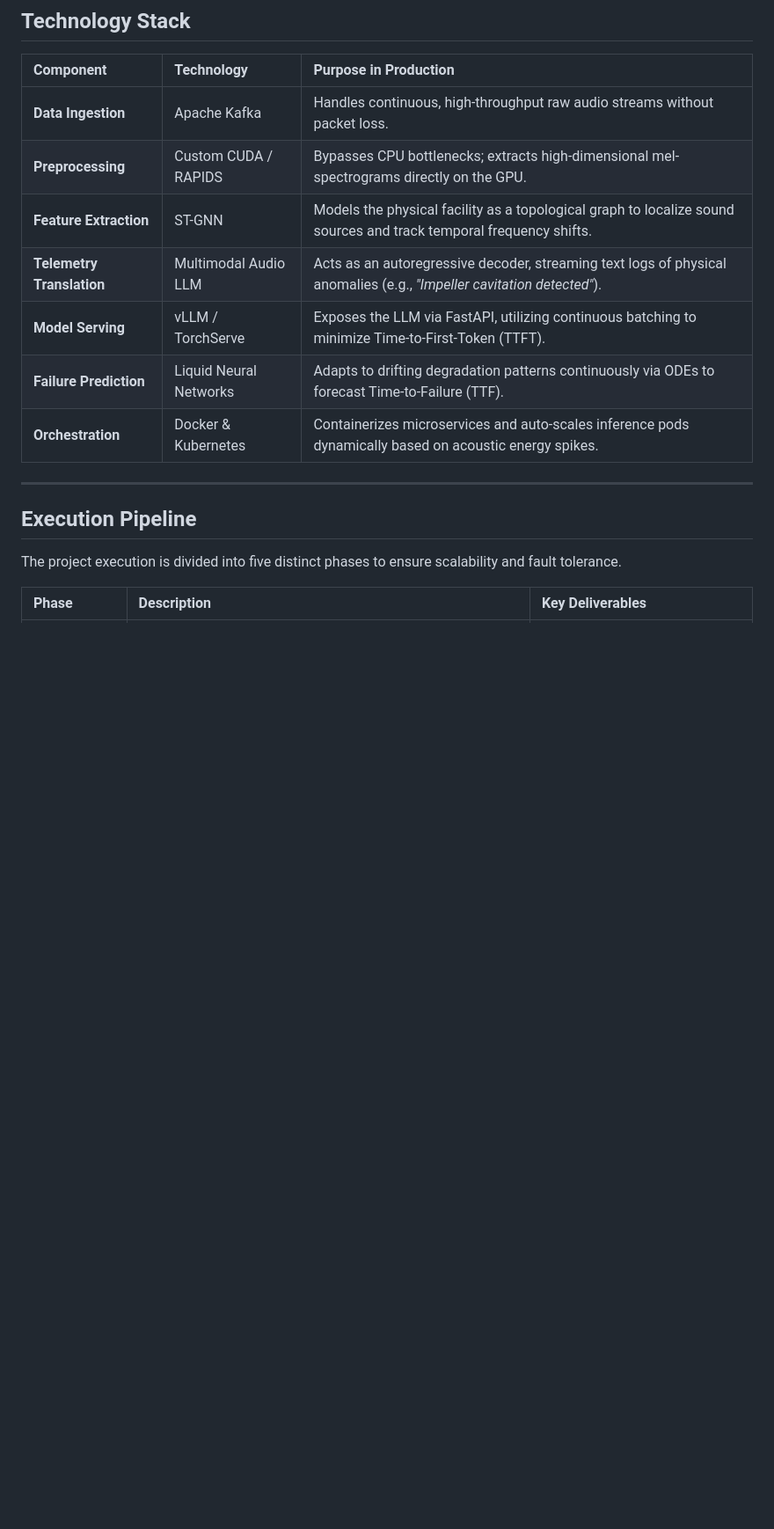
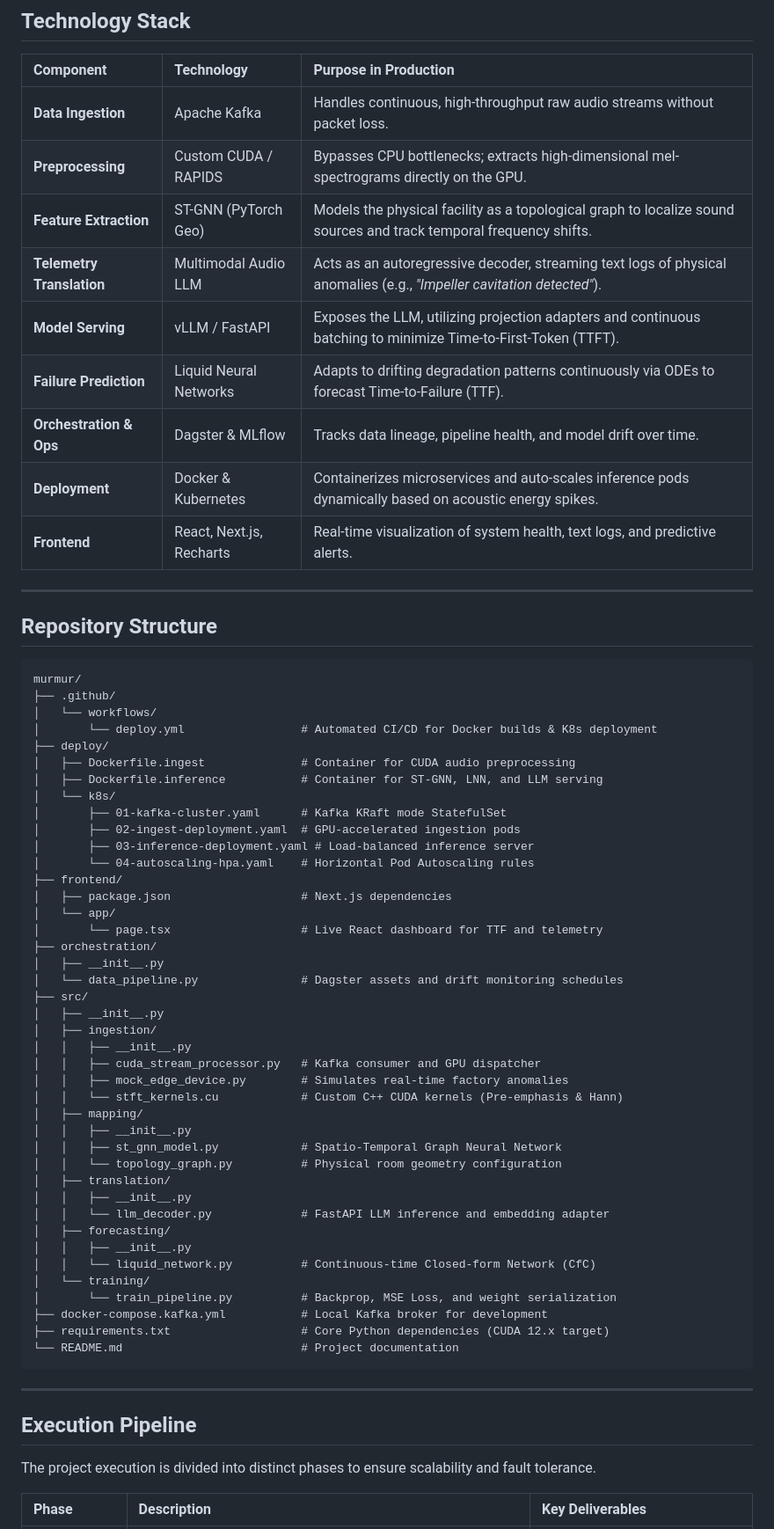
Before and after one commit to smparc/murmur, a Markdown page: README.md, the part around one of its changes. Shown at 88% size. Drawn GitHub-style; blank space fills up the shorter version.

Commit message:
Enhance README with Next.js and deployment updates
Updated README to include Next.js dashboard, revised deployment steps, and enhanced system architecture details.

````diff
--- a/README.md
+++ b/README.md
@@ -46,17 +53,67 @@ graph TD
 | :--- | :--- | :--- |
 | **Data Ingestion** | Apache Kafka | Handles continuous, high-throughput raw audio streams without packet loss. |
 | **Preprocessing** | Custom CUDA / RAPIDS | Bypasses CPU bottlenecks; extracts high-dimensional mel-spectrograms directly on the GPU. |
-| **Feature Extraction** | ST-GNN | Models the physical facility as a topological graph to localize sound sources and track temporal frequency shifts. |
+| **Feature Extraction** | ST-GNN (PyTorch Geo) | Models the physical facility as a topological graph to localize sound sources and track temporal frequency shifts. |
 | **Telemetry Translation**| Multimodal Audio LLM | Acts as an autoregressive decoder, streaming text logs of physical anomalies (e.g., *"Impeller cavitation detected"*). |
-| **Model Serving** | vLLM / TorchServe | Exposes the LLM via FastAPI, utilizing continuous batching to minimize Time-to-First-Token (TTFT). |
+| **Model Serving** | vLLM / FastAPI | Exposes the LLM, utilizing projection adapters and continuous batching to minimize Time-to-First-Token (TTFT). |
 | **Failure Prediction** | Liquid Neural Networks | Adapts to drifting degradation patterns continuously via ODEs to forecast Time-to-Failure (TTF). |
-| **Orchestration** | Docker & Kubernetes | Containerizes microservices and auto-scales inference pods dynamically based on acoustic energy spikes. |
+| **Orchestration & Ops** | Dagster & MLflow | Tracks data lineage, pipeline health, and model drift over time. |
+| **Deployment** | Docker & Kubernetes | Containerizes microservices and auto-scales inference pods dynamically based on acoustic energy spikes. |
+| **Frontend** | React, Next.js, Recharts | Real-time visualization of system health, text logs, and predictive alerts. |
+
+---
+
+## Repository Structure
+
+```text
+murmur/
+├── .github/
+│   └── workflows/
+│       └── deploy.yml                 # Automated CI/CD for Docker builds & K8s deployment
+├── deploy/
+│   ├── Dockerfile.ingest              # Container for CUDA audio preprocessing
+│   ├── Dockerfile.inference           # Container for ST-GNN, LNN, and LLM serving
+│   └── k8s/
+│       ├── 01-kafka-cluster.yaml      # Kafka KRaft mode StatefulSet
+│       ├── 02-ingest-deployment.yaml  # GPU-accelerated ingestion pods
+│       ├── 03-inference-deployment.yaml # Load-balanced inference server
+│       └── 04-autoscaling-hpa.yaml    # Horizontal Pod Autoscaling rules
+├── frontend/
+│   ├── package.json                   # Next.js dependencies
+│   └── app/
+│       └── page.tsx                   # Live React dashboard for TTF and telemetry
+├── orchestration/
+│   ├── __init__.py
+│   └── data_pipeline.py               # Dagster assets and drift monitoring schedules
+├── src/
+│   ├── __init__.py
+│   ├── ingestion/
+│   │   ├── __init__.py
+│   │   ├── cuda_stream_processor.py   # Kafka consumer and GPU dispatcher
+│   │   ├── mock_edge_device.py        # Simulates real-time factory anomalies
+│   │   └── stft_kernels.cu            # Custom C++ CUDA kernels (Pre-emphasis & Hann)
+│   ├── mapping/
+│   │   ├── __init__.py
+│   │   ├── st_gnn_model.py            # Spatio-Temporal Graph Neural Network
+│   │   └── topology_graph.py          # Physical room geometry configuration
+│   ├── translation/
+│   │   ├── __init__.py
+│   │   └── llm_decoder.py             # FastAPI LLM inference and embedding adapter
+│   ├── forecasting/
+│   │   ├── __init__.py
+│   │   └── liquid_network.py          # Continuous-time Closed-form Network (CfC)
+│   └── training/
+│       └── train_pipeline.py          # Backprop, MSE Loss, and weight serialization
+├── docker-compose.kafka.yml           # Local Kafka broker for development
+├── requirements.txt                   # Core Python dependencies (CUDA 12.x target)
+└── README.md                          # Project documentation
+```
 
 ---
 
 ## Execution Pipeline
 
-The project execution is divided into five distinct phases to ensure scalability and fault tolerance.
+The project execution is divided into distinct phases to ensure scalability and fault tolerance.
 
 | Phase | Description | Key Deliverables |
 | :--- | :--- | :--- |
````
Also changed, not shown: other parts of README.md (+53 -16 lines).
